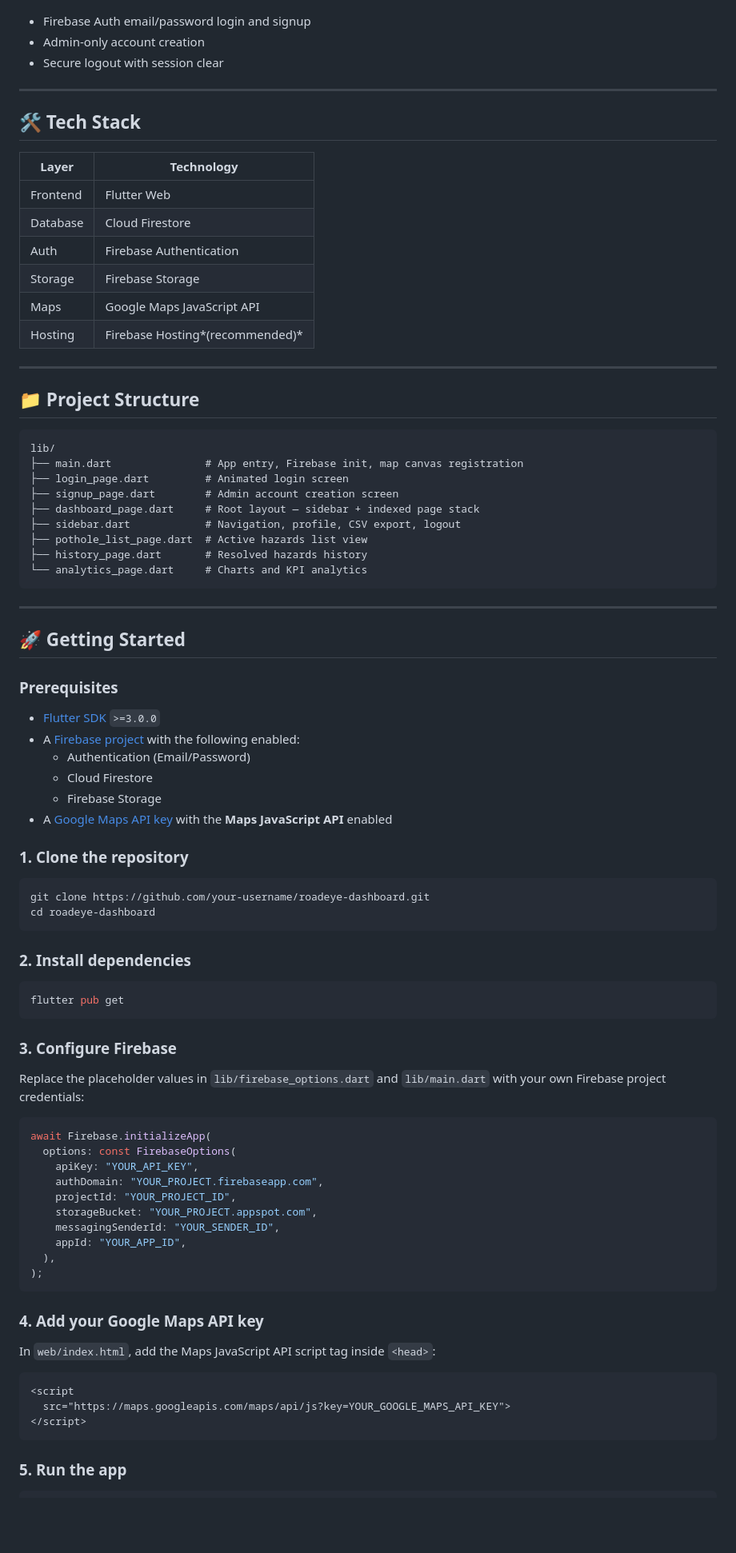
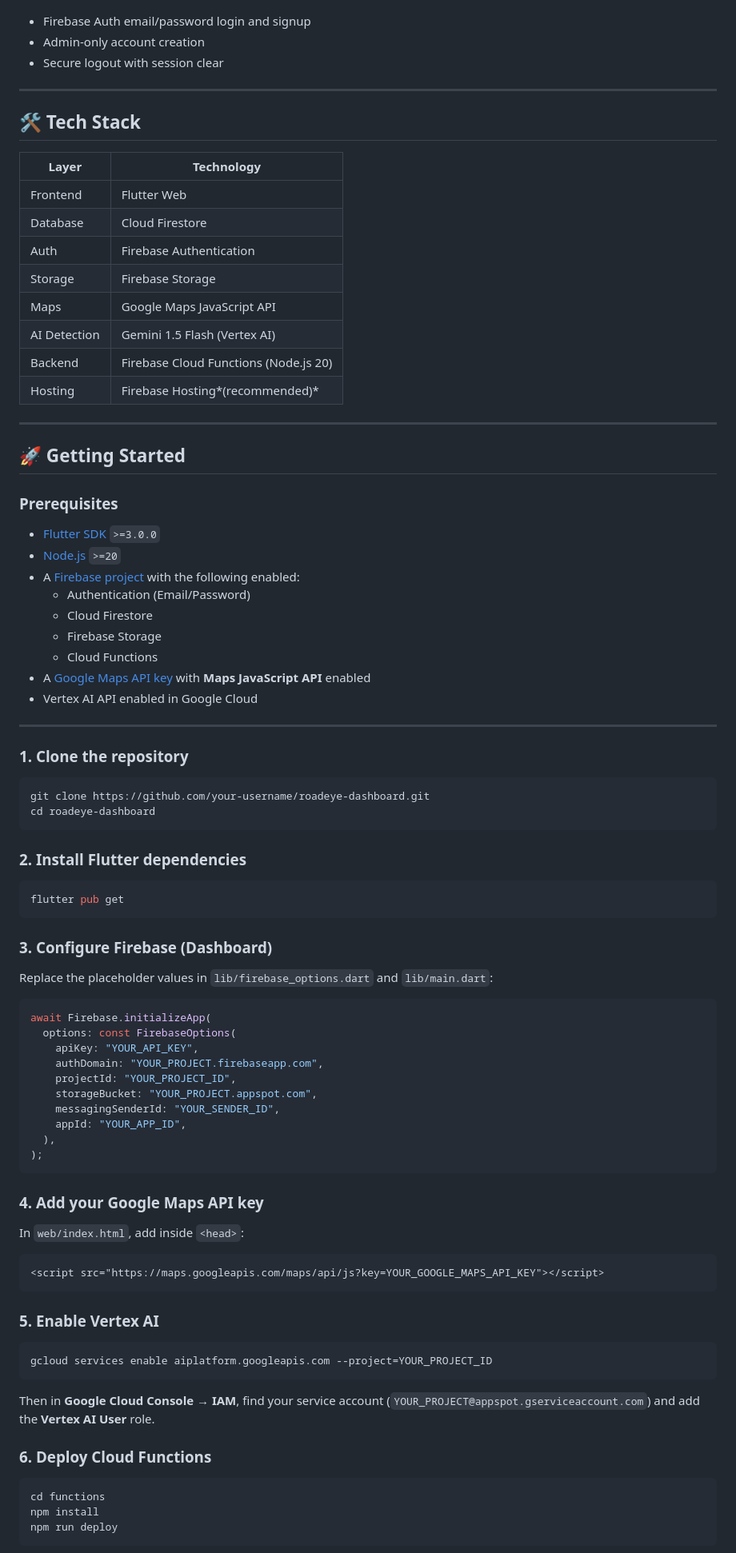
Before and after one commit to yunityn929-coder/kitahack2026-roadeye, a Markdown page: README.md, the part around one of its changes. Shown at 80% size. Rendered like a GitHub page; blank space fills up the shorter version.

````diff
--- a/README.md
+++ b/README.md
@@ -70,32 +72,19 @@ RoadEye OS is the web-based admin dashboard of the RoadEye platform. It listens
 
 ---
 
+
 ## 🛠️ Tech Stack
 
-| Layer    | Technology                      |
-| -------- | ------------------------------- |
-| Frontend | Flutter Web                     |
-| Database | Cloud Firestore                 |
-| Auth     | Firebase Authentication         |
-| Storage  | Firebase Storage                |
-| Maps     | Google Maps JavaScript API      |
-| Hosting  | Firebase Hosting*(recommended)* |
-
----
-
-## 📁 Project Structure
-
-```
-lib/
-├── main.dart               # App entry, Firebase init, map canvas registration
-├── login_page.dart         # Animated login screen
-├── signup_page.dart        # Admin account creation screen
-├── dashboard_page.dart     # Root layout — sidebar + indexed page stack
-├── sidebar.dart            # Navigation, profile, CSV export, logout
-├── pothole_list_page.dart  # Active hazards list view
-├── history_page.dart       # Resolved hazards history
-└── analytics_page.dart     # Charts and KPI analytics
-```
+| Layer        | Technology                            |
+| ------------ | ------------------------------------- |
+| Frontend     | Flutter Web                           |
+| Database     | Cloud Firestore                       |
+| Auth         | Firebase Authentication               |
+| Storage      | Firebase Storage                      |
+| Maps         | Google Maps JavaScript API            |
+| AI Detection | Gemini 1.5 Flash (Vertex AI)          |
+| Backend      | Firebase Cloud Functions (Node.js 20) |
+| Hosting      | Firebase Hosting*(recommended)*       |
 
 ---
 
@@ -104,11 +93,16 @@ lib/
 ### Prerequisites
 
 - [Flutter SDK](https://flutter.dev/docs/get-started/install) `>=3.0.0`
+- [Node.js](https://nodejs.org/) `>=20`
 - A [Firebase project](https://console.firebase.google.com/) with the following enabled:
   - Authentication (Email/Password)
   - Cloud Firestore
   - Firebase Storage
-- A [Google Maps API key](https://developers.google.com/maps/documentation/javascript/get-api-key) with the **Maps JavaScript API** enabled
+  - Cloud Functions
+- A [Google Maps API key](https://developers.google.com/maps/documentation/javascript/get-api-key) with **Maps JavaScript API** enabled
+- Vertex AI API enabled in Google Cloud
+
+---
 
 ### 1. Clone the repository
 
@@ -117,15 +111,15 @@ git clone https://github.com/your-username/roadeye-dashboard.git
 cd roadeye-dashboard
 ```
 
-### 2. Install dependencies
+### 2. Install Flutter dependencies
 
 ```bash
 flutter pub get
 ```
 
-### 3. Configure Firebase
+### 3. Configure Firebase (Dashboard)
 
-Replace the placeholder values in `lib/firebase_options.dart` and `lib/main.dart` with your own Firebase project credentials:
+Replace the placeholder values in `lib/firebase_options.dart` and `lib/main.dart`:
 
 ```dart
 await Firebase.initializeApp(
@@ -142,12 +136,25 @@ await Firebase.initializeApp(
 
 ### 4. Add your Google Maps API key
 
-In `web/index.html`, add the Maps JavaScript API script tag inside `<head>`:
+In `web/index.html`, add inside `<head>`:
 
 ```html
-<script
-  src="https://maps.googleapis.com/maps/api/js?key=YOUR_GOOGLE_MAPS_API_KEY">
-</script>
+<script src="https://maps.googleapis.com/maps/api/js?key=YOUR_GOOGLE_MAPS_API_KEY"></script>
 ```
 
-### 5. Run the app
+### 5. Enable Vertex AI
+
+```bash
+gcloud services enable aiplatform.googleapis.com --project=YOUR_PROJECT_ID
+```
+
+Then in **Google Cloud Console → IAM**, find your service account (`YOUR_PROJECT@appspot.gserviceaccount.com`) and add the **Vertex AI User** role.
+
+### 6. Deploy Cloud Functions
+
+```bash
+cd functions
+npm install
+npm run deploy
+```
+
````
Also changed, not shown: other parts of README.md (+28 -14 lines).
